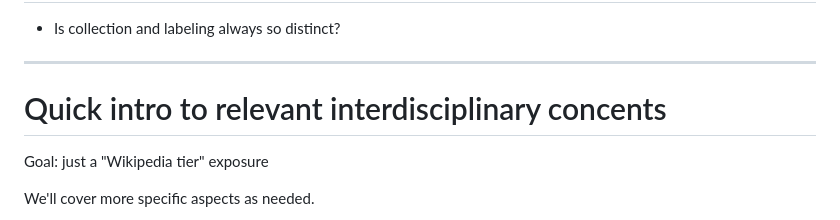
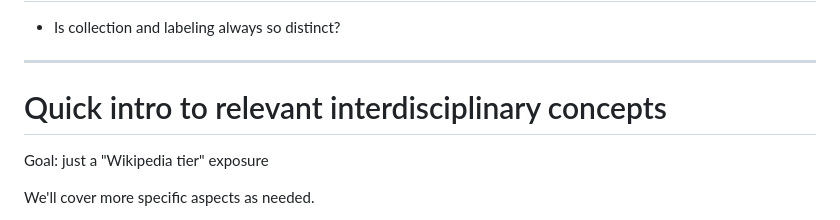
Before and after one commit to nickmvincent/cmpt419_spring2025, a Markdown page: slides_src/week03-day01.md, the part around one of its changes. Rendered like a GitHub page.

Commit message:
week 3 typos

```diff
--- a/slides_src/week03-day01.md
+++ b/slides_src/week03-day01.md
@@ -265,7 +265,7 @@ The Zha paper gives us yet another model to describe the full "pipeline" of data
 
 ---
 
-# Quick intro to relevant interdisciplinary concents
+# Quick intro to relevant interdisciplinary concepts
 
 Goal: just a "Wikipedia tier" exposure
 
```
Also changed, not shown: other parts of slides_src/week03-day01.md (+1 -0 lines).
